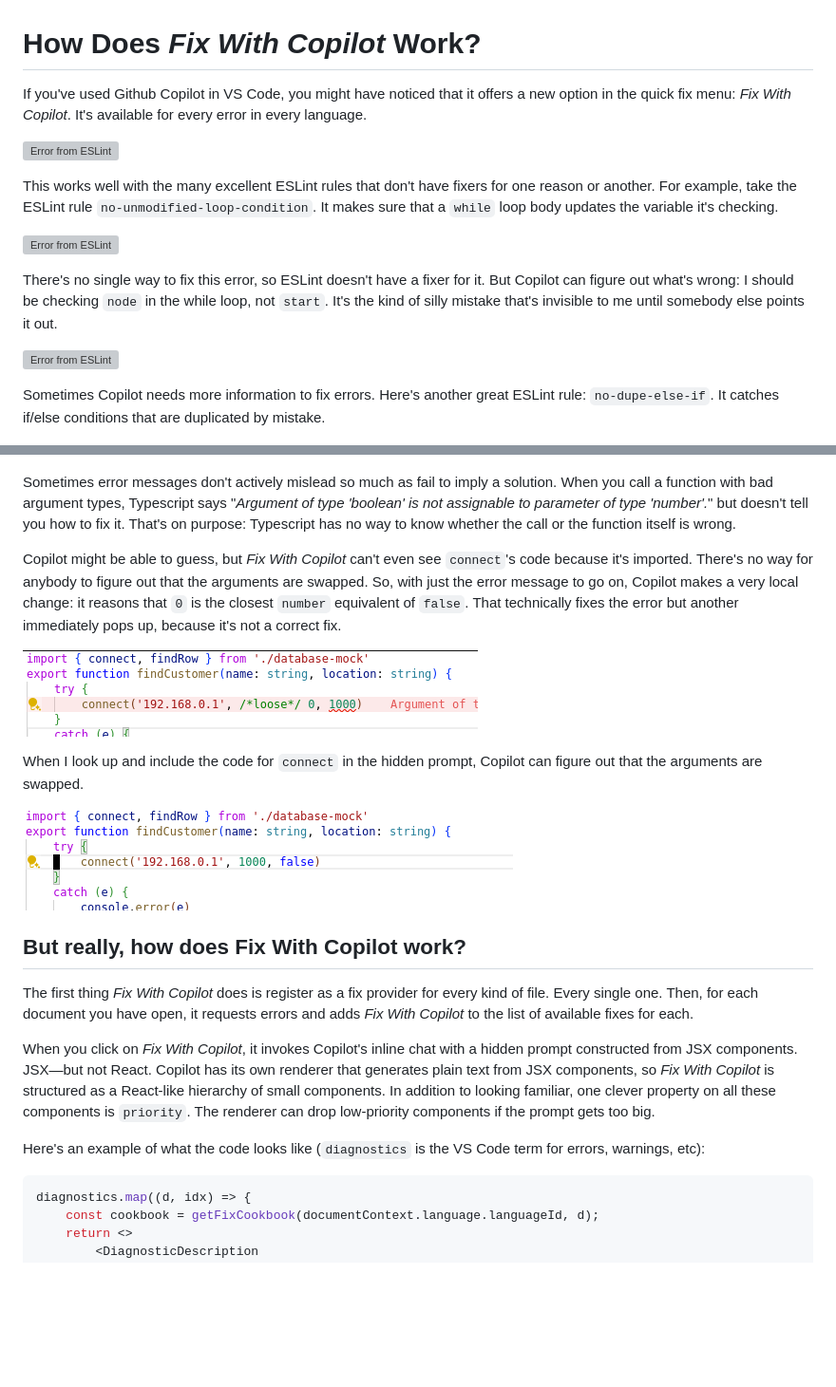
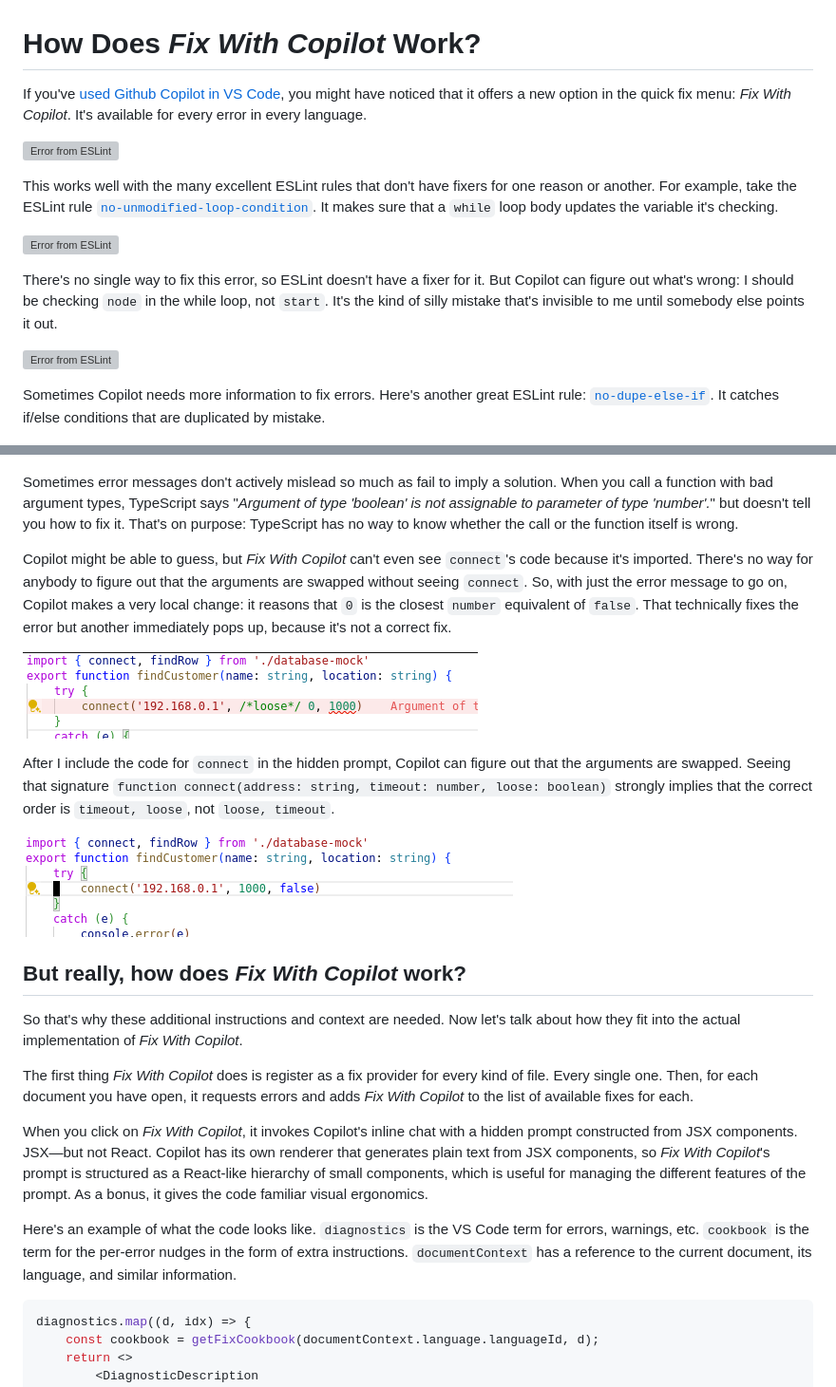
Before and after one commit to sandersn/sandersn.github.io, a Markdown page: how-does-fix-with-copilot-work.md, 2 parts joined by grey strips. Shown at 95% size. GitHub-like rendering; blank space fills up the shorter version; grey boxes are pictures that could not be loaded.

````diff
--- a/how-does-fix-with-copilot-work.md
+++ b/how-does-fix-with-copilot-work.md
@@ -1,9 +1,9 @@
 # How Does *Fix With Copilot* Work?
-If you've used Github Copilot in VS Code, you might have noticed that it offers a new option in the quick fix menu: *Fix With Copilot*. It's available for every error in every language.
+If you've [used Github Copilot in VS Code](https://docs.github.com/en/copilot/github-copilot-chat/using-github-copilot-chat-in-your-ide), you might have noticed that it offers a new option in the quick fix menu: *Fix With Copilot*. It's available for every error in every language.
 
 ![Error from ESLint](images/ai-no-unmodified-loop-condition-3.png)
 
-This works well with the many excellent ESLint rules that don't have fixers for one reason or another. For example, take the ESLint rule `no-unmodified-loop-condition`. It makes sure that a `while` loop body updates the variable it's checking.
+This works well with the many excellent ESLint rules that don't have fixers for one reason or another. For example, take the ESLint rule [`no-unmodified-loop-condition`](https://eslint.org/docs/latest/rules/no-unmodified-loop-condition). It makes sure that a `while` loop body updates the variable it's checking.
 
 ![Error from ESLint](images/ai-no-unmodified-loop-condition-1.png)
 
@@ -11,7 +11,7 @@ There's no single way to fix this error, so ESLint doesn't have a fixer for it.
 
 ![Error from ESLint](images/ai-no-unmodified-loop-condition-2.png)
 
-Sometimes Copilot needs more information to fix errors. Here's another great ESLint rule: `no-dupe-else-if`. It catches if/else conditions that are duplicated by mistake.
+Sometimes Copilot needs more information to fix errors. Here's another great ESLint rule: [`no-dupe-else-if`](https://eslint.org/docs/latest/rules/no-dupe-else-if). It catches if/else conditions that are duplicated by mistake.
 
 ![Invoking AI](images/ai-no-dupe-if-1.png)
 
@@ -59,26 +58,26 @@ So, specifically for `no-dupe-else-if`, I nudge Copilot to update the copied cod
 
 ![Invoking AI](images/ai-no-dupe-if-2.png)
 
-Sometimes error messages don't actively mislead so much as fail to imply a solution. When you call a function with bad argument types, Typescript says "*Argument of type 'boolean' is not assignable to parameter of type 'number'.*" but doesn't tell you how to fix it. That's on purpose: Typescript has no way to know whether the call or the function itself is wrong.
+Sometimes error messages don't actively mislead so much as fail to imply a solution. When you call a function with bad argument types, TypeScript says "*Argument of type 'boolean' is not assignable to parameter of type 'number'.*" but doesn't tell you how to fix it. That's on purpose: TypeScript has no way to know whether the call or the function itself is wrong.
 
-Copilot might be able to guess, but *Fix With Copilot* can't even see `connect`'s code because it's imported. There's no way for anybody to figure out that the arguments are swapped. So, with just the error message to go on, Copilot makes a very local change: it reasons that `0` is the closest `number` equivalent of `false`. That technically fixes the error but another immediately pops up, because it's not a correct fix.
+Copilot might be able to guess, but *Fix With Copilot* can't even see `connect`'s code because it's imported. There's no way for anybody to figure out that the arguments are swapped without seeing `connect`. So, with just the error message to go on, Copilot makes a very local change: it reasons that `0` is the closest `number` equivalent of `false`. That technically fixes the error but another immediately pops up, because it's not a correct fix.
 
 ![Invoking AI](images/ai-bad-call-3.png)
 
-When I look up and include the code for `connect` in the hidden prompt, Copilot can figure out that the arguments are swapped.
+After I include the code for `connect` in the hidden prompt, Copilot can figure out that the arguments are swapped. Seeing that signature `function connect(address: string, timeout: number, loose: boolean)` strongly implies that the correct order is `timeout, loose`, not `loose, timeout`.
 
 ![Invoking AI](images/ai-bad-call-2.png)
 
-## But really, how does Fix With Copilot work?
+## But really, how does *Fix With Copilot* work?
+
+So that's why these additional instructions and context are needed.
+Now let's talk about how they fit into the actual implementation of *Fix With Copilot*.
 
 The first thing *Fix With Copilot* does is register as a fix provider for every kind of file. Every single one. Then, for each document you have open, it requests errors and adds *Fix With Copilot* to the list of available fixes for each.
-<!-- see inlineChatCommand.ts:registerInlineChatCommands
-and inlineChatCodeActions.ts:QuickFixesProvider -->
 
-When you click on *Fix With Copilot*, it invokes Copilot's inline chat with a hidden prompt constructed from JSX components. JSX&mdash;but not React. Copilot has its own renderer that generates plain text from JSX components, so *Fix With Copilot* is structured as a React-like hierarchy of small components. In addition to looking familiar, one clever property on all these components is `priority`. The renderer can drop low-priority components if the prompt gets too big.
+When you click on *Fix With Copilot*, it invokes Copilot's inline chat with a hidden prompt constructed from JSX components. JSX&mdash;but not React. Copilot has its own renderer that generates plain text from JSX components, so *Fix With Copilot*'s prompt is structured as a React-like hierarchy of small components, which is useful for managing the different features of the prompt. As a bonus, it gives the code familiar visual ergonomics.
 
-Here's an example of what the code looks like (`diagnostics` is the VS Code term for errors, warnings, etc):
-<!-- see inlineChatFix4Prompt.tsx (old version for now) -->
+Here's an example of what the code looks like. `diagnostics` is the VS Code term for errors, warnings, etc. `cookbook` is the term for the per-error nudges in the form of extra instructions. `documentContext` has a reference to the current document, its language, and similar information.
 
 ```tsx
 diagnostics.map((d, idx) => {
````
Also changed, not shown: other parts of how-does-fix-with-copilot-work.md (+6 -5 lines).
